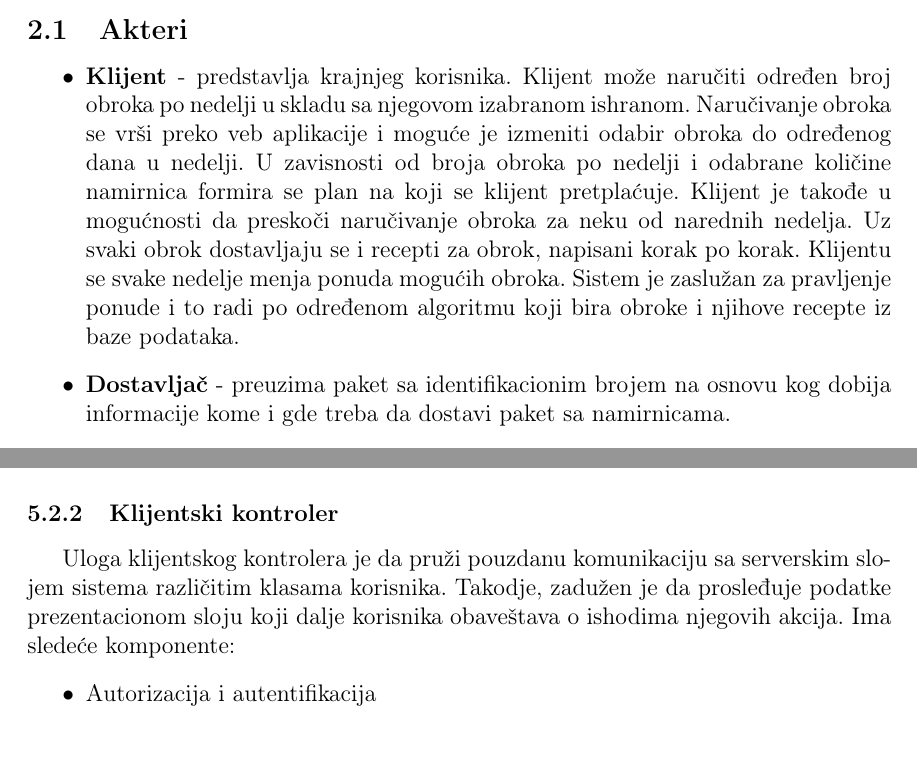
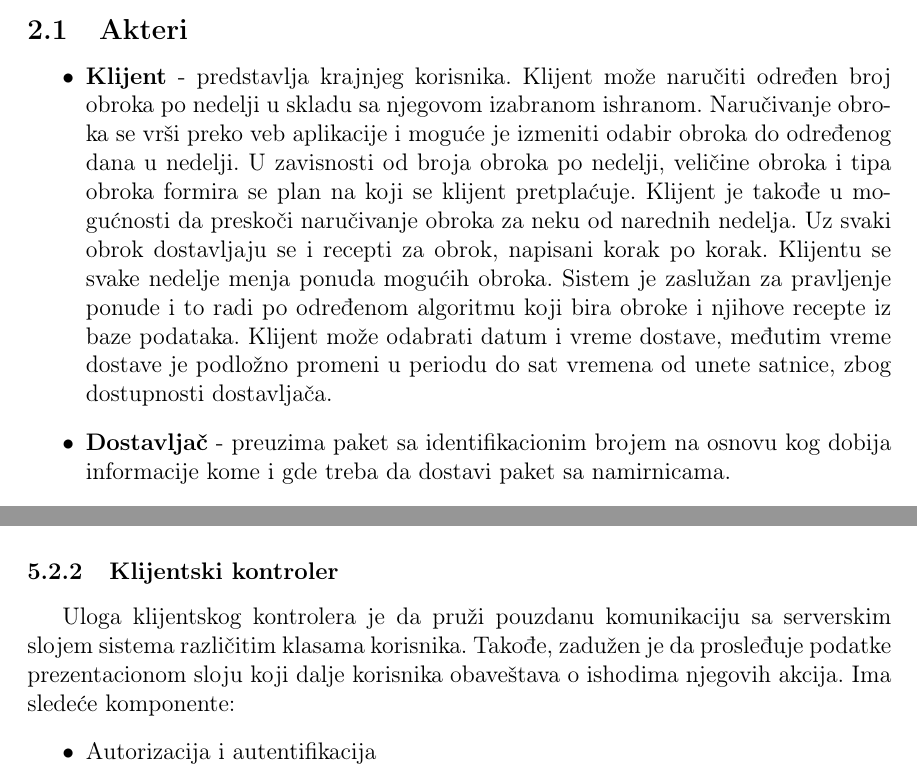
Before and after one commit to AnaNika10/IS-ChooseFresh, a LaTeX paper (main.tex, which reads Sections/2_analiza_sistema.tex, Sections/Architecture/client.tex): two parts of pages 4 and 23 of 32, joined at a grey line, cut so that both start at the same text. Compiled offline with pdfLaTeX.

Commit message:
Update system analysis and small writing mistake

```diff
--- a/Sections/2_analiza_sistema.tex
+++ b/Sections/2_analiza_sistema.tex
@@ -5,7 +5,8 @@
 
 \subsection{Akteri}
 	\begin{itemize}
-		\item{\textbf{Klijent}} - predstavlja krajnjeg korisnika. Klijent može naručiti određen broj obroka po nedelji u skladu sa njegovom izabranom ishranom. Naručivanje obroka se vrši preko veb aplikacije i moguće je izmeniti odabir obroka do određenog dana u nedelji. U zavisnosti od broja obroka po nedelji i odabrane količine namirnica formira se plan na koji se klijent pretplaćuje. Klijent je takođe u mogućnosti da preskoči naručivanje obroka za neku od narednih nedelja. Uz svaki obrok dostavljaju se i recepti za obrok, napisani korak po korak. Klijentu se svake nedelje menja ponuda mogućih obroka. Sistem je zaslužan za pravljenje ponude i to radi po određenom algoritmu koji bira obroke i njihove recepte iz baze podataka.
+        \item{\textbf{Klijent}} - predstavlja krajnjeg korisnika. Klijent može naručiti određen broj obroka po nedelji u skladu sa njegovom izabranom ishranom. Naručivanje obroka se vrši preko veb aplikacije i moguće je izmeniti odabir obroka do određenog dana u nedelji. U zavisnosti od broja obroka po nedelji, veličine obroka i tipa obroka formira se plan na koji se klijent pretplaćuje. Klijent je takođe u mogućnosti da preskoči naručivanje obroka za neku od narednih nedelja. Uz svaki obrok dostavljaju se i recepti za obrok, napisani korak po korak. Klijentu se svake nedelje menja ponuda mogućih obroka. Sistem je zaslužan za pravljenje ponude i to radi po određenom algoritmu koji bira obroke i njihove recepte iz baze podataka.
+		Klijent može odabrati datum i vreme dostave, međutim vreme dostave je podložno promeni u periodu do sat vremena od unete satnice, zbog dostupnosti dostavljača.
 		\item{\textbf{Dostavljač}} - preuzima paket sa identifikacionim brojem na osnovu kog dobija informacije kome i gde treba da dostavi paket sa namirnicama.
 		\item{\textbf{Magacioner}} - pakuje pakete koji treba da se dostave u toku nedelje. Prima dostavljene namirnice i raspoređuje ih po magacinu.
 		\item{\textbf{Koordinator}} - zadužen je za kontrolu magacina, koliko i kojih namirnica dolazi i odlazi iz magacina. U slučaju nedostatka određenih namirnica mora da kontaktira snabdevače kako bi ih nabavio.
--- a/Sections/Architecture/client.tex
+++ b/Sections/Architecture/client.tex
@@ -8,7 +8,7 @@ Predstavlja najviši sloj aplikacije i ima ulogu da korisniku prikaže vizuelnu
 
 
 \subsubsection{Klijentski kontroler}
-Uloga klijentskog kontrolera je da pruži pouzdanu komunikaciju sa serverskim slojem sistema različitim klasama korisnika. Takodje, zadužen je da prosleđuje podatke prezentacionom sloju koji dalje korisnika obaveštava o ishodima njegovih akcija. Ima sledeće komponente:
+Uloga klijentskog kontrolera je da pruži pouzdanu komunikaciju sa serverskim slojem sistema različitim klasama korisnika. Takođe, zadužen je da prosleđuje podatke prezentacionom sloju koji dalje korisnika obaveštava o ishodima njegovih akcija. Ima sledeće komponente:
 \begin{itemize}
     \item Autorizacija i autentifikacija
     \item Validacija korisničkih podataka
```
